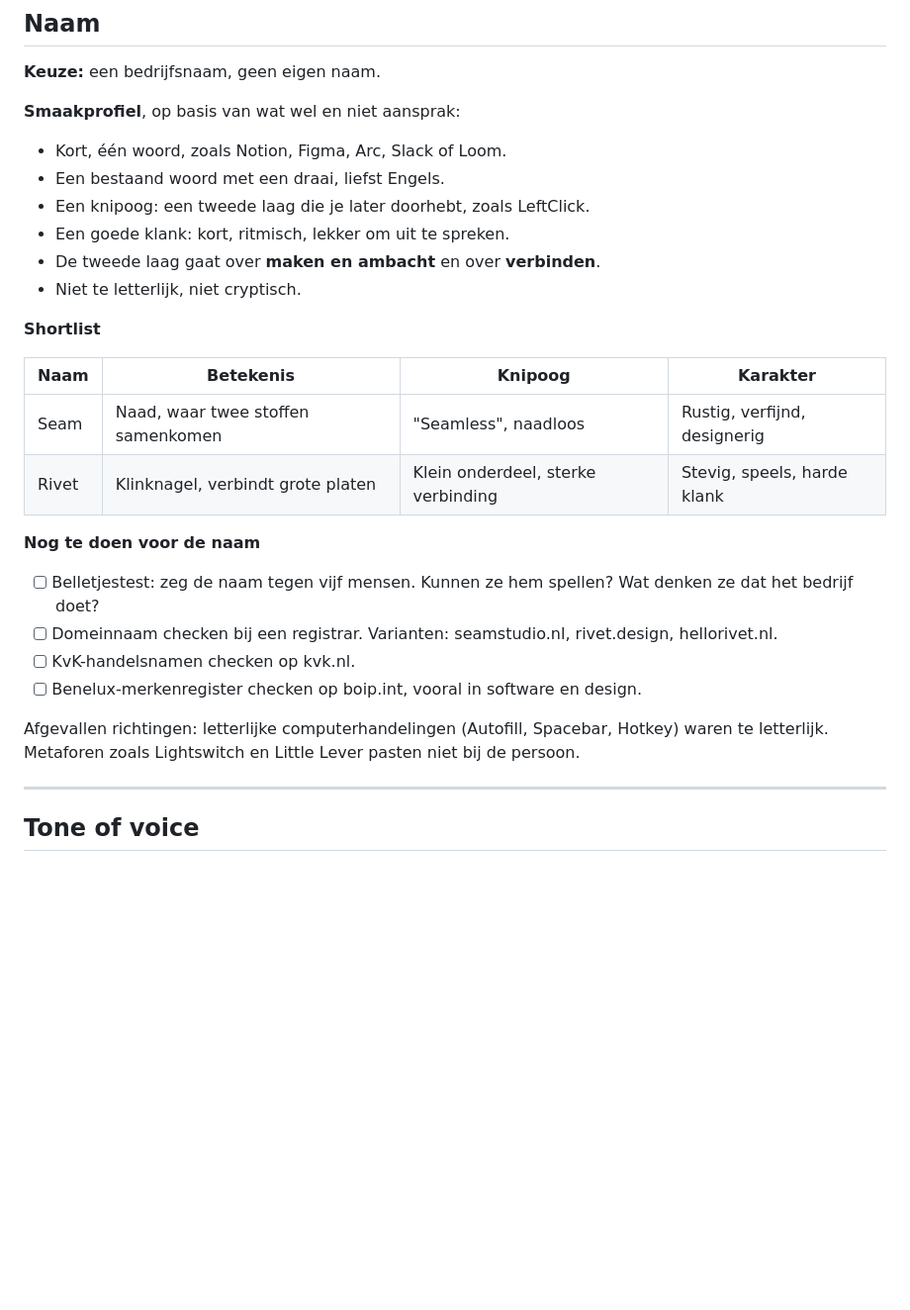
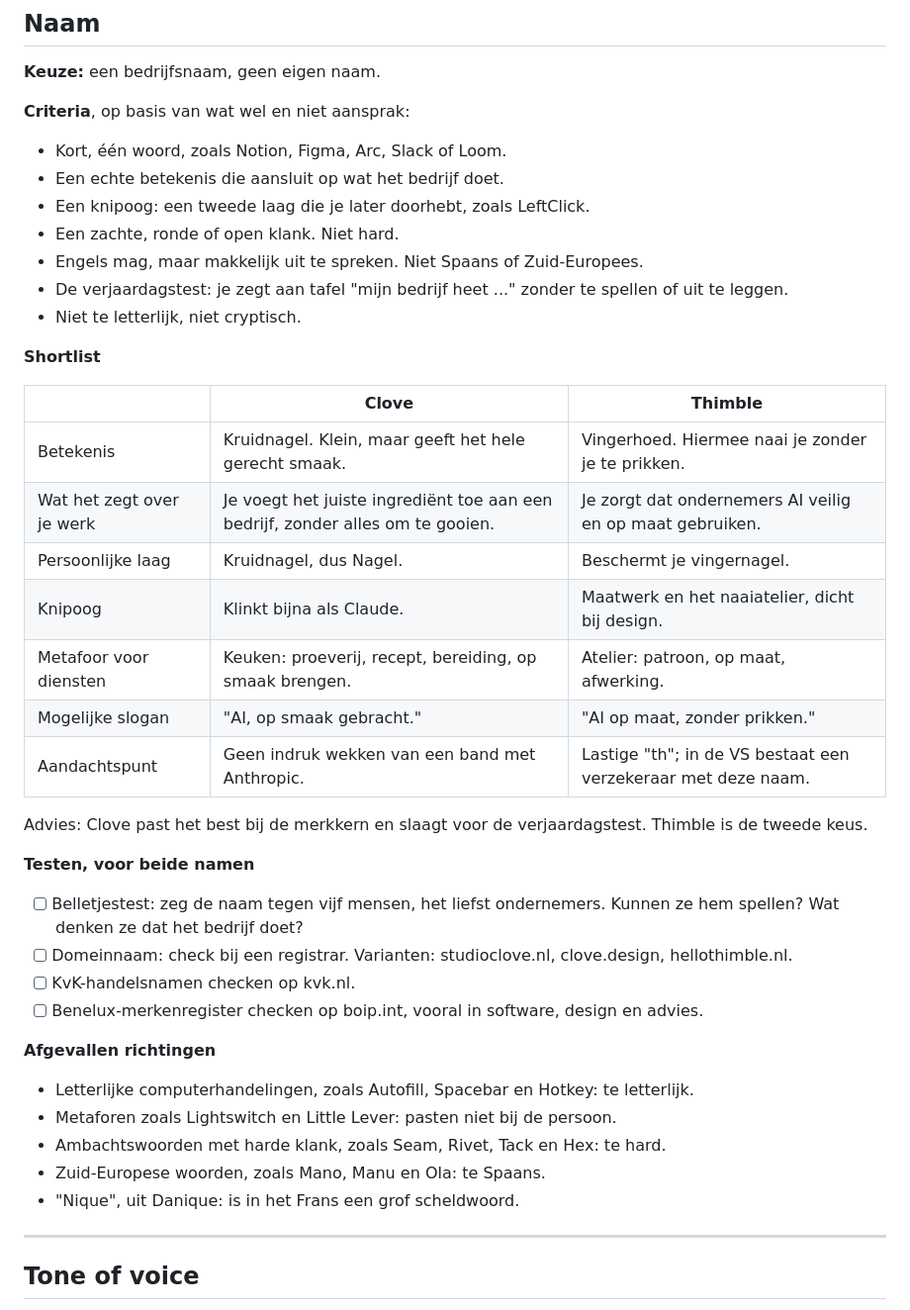
Before and after one commit to DaniqueNagel/Future, a Markdown page: merk/merkfundament.md, the part around the change. Shown at 99% size. GitHub-like rendering; blank space fills up the shorter version.

Commit message:
Werk naamcriteria en shortlist bij in merkfundament
Clove en Thimble vervangen Seam en Rivet als shortlist, met betekenis,
persoonlijke laag en aansluiting op de diensten. De afgevallen
richtingen staan erbij, zodat de zoektocht niet opnieuw begint.

Co-Authored-By: Claude Opus 5.5 <noreply@anthropic.com>
Claude-Session: https://claude.ai/code/session_01D7UgEYDNQUmQhP1FhxLTE8

```diff
--- a/merk/merkfundament.md
+++ b/merk/merkfundament.md
@@ -43,30 +43,44 @@ Als het merk een persoon was, dan is die:
 
 **Keuze:** een bedrijfsnaam, geen eigen naam.
 
-**Smaakprofiel**, op basis van wat wel en niet aansprak:
+**Criteria**, op basis van wat wel en niet aansprak:
 
 - Kort, één woord, zoals Notion, Figma, Arc, Slack of Loom.
-- Een bestaand woord met een draai, liefst Engels.
+- Een echte betekenis die aansluit op wat het bedrijf doet.
 - Een knipoog: een tweede laag die je later doorhebt, zoals LeftClick.
-- Een goede klank: kort, ritmisch, lekker om uit te spreken.
-- De tweede laag gaat over **maken en ambacht** en over **verbinden**.
+- Een zachte, ronde of open klank. Niet hard.
+- Engels mag, maar makkelijk uit te spreken. Niet Spaans of Zuid-Europees.
+- De verjaardagstest: je zegt aan tafel "mijn bedrijf heet ..." zonder te spellen of uit te leggen.
 - Niet te letterlijk, niet cryptisch.
 
 **Shortlist**
 
-| Naam | Betekenis | Knipoog | Karakter |
-|---|---|---|---|
-| Seam | Naad, waar twee stoffen samenkomen | "Seamless", naadloos | Rustig, verfijnd, designerig |
-| Rivet | Klinknagel, verbindt grote platen | Klein onderdeel, sterke verbinding | Stevig, speels, harde klank |
+| | Clove | Thimble |
+|---|---|---|
+| Betekenis | Kruidnagel. Klein, maar geeft het hele gerecht smaak. | Vingerhoed. Hiermee naai je zonder je te prikken. |
+| Wat het zegt over je werk | Je voegt het juiste ingrediënt toe aan een bedrijf, zonder alles om te gooien. | Je zorgt dat ondernemers AI veilig en op maat gebruiken. |
+| Persoonlijke laag | Kruidnagel, dus Nagel. | Beschermt je vingernagel. |
+| Knipoog | Klinkt bijna als Claude. | Maatwerk en het naaiatelier, dicht bij design. |
+| Metafoor voor diensten | Keuken: proeverij, recept, bereiding, op smaak brengen. | Atelier: patroon, op maat, afwerking. |
+| Mogelijke slogan | "AI, op smaak gebracht." | "AI op maat, zonder prikken." |
+| Aandachtspunt | Geen indruk wekken van een band met Anthropic. | Lastige "th"; in de VS bestaat een verzekeraar met deze naam. |
 
-**Nog te doen voor de naam**
+Advies: Clove past het best bij de merkkern en slaagt voor de verjaardagstest. Thimble is de tweede keus.
 
-- [ ] Belletjestest: zeg de naam tegen vijf mensen. Kunnen ze hem spellen? Wat denken ze dat het bedrijf doet?
-- [ ] Domeinnaam checken bij een registrar. Varianten: seamstudio.nl, rivet.design, hellorivet.nl.
+**Testen, voor beide namen**
+
+- [ ] Belletjestest: zeg de naam tegen vijf mensen, het liefst ondernemers. Kunnen ze hem spellen? Wat denken ze dat het bedrijf doet?
+- [ ] Domeinnaam: check bij een registrar. Varianten: studioclove.nl, clove.design, hellothimble.nl.
 - [ ] KvK-handelsnamen checken op kvk.nl.
-- [ ] Benelux-merkenregister checken op boip.int, vooral in software en design.
+- [ ] Benelux-merkenregister checken op boip.int, vooral in software, design en advies.
 
-Afgevallen richtingen: letterlijke computerhandelingen (Autofill, Spacebar, Hotkey) waren te letterlijk. Metaforen zoals Lightswitch en Little Lever pasten niet bij de persoon.
+**Afgevallen richtingen**
+
+- Letterlijke computerhandelingen, zoals Autofill, Spacebar en Hotkey: te letterlijk.
+- Metaforen zoals Lightswitch en Little Lever: pasten niet bij de persoon.
+- Ambachtswoorden met harde klank, zoals Seam, Rivet, Tack en Hex: te hard.
+- Zuid-Europese woorden, zoals Mano, Manu en Ola: te Spaans.
+- "Nique", uit Danique: is in het Frans een grof scheldwoord.
 
 ---
 
```
